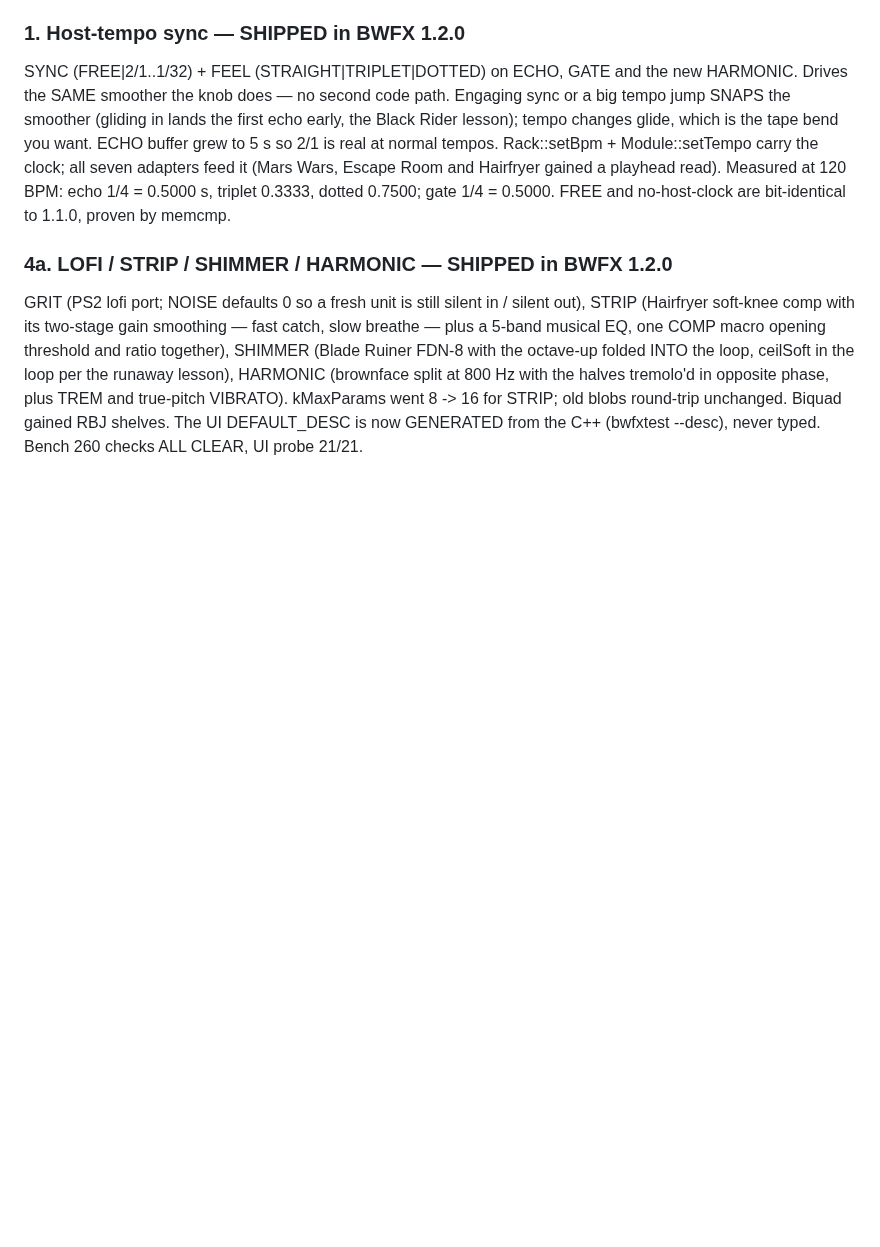
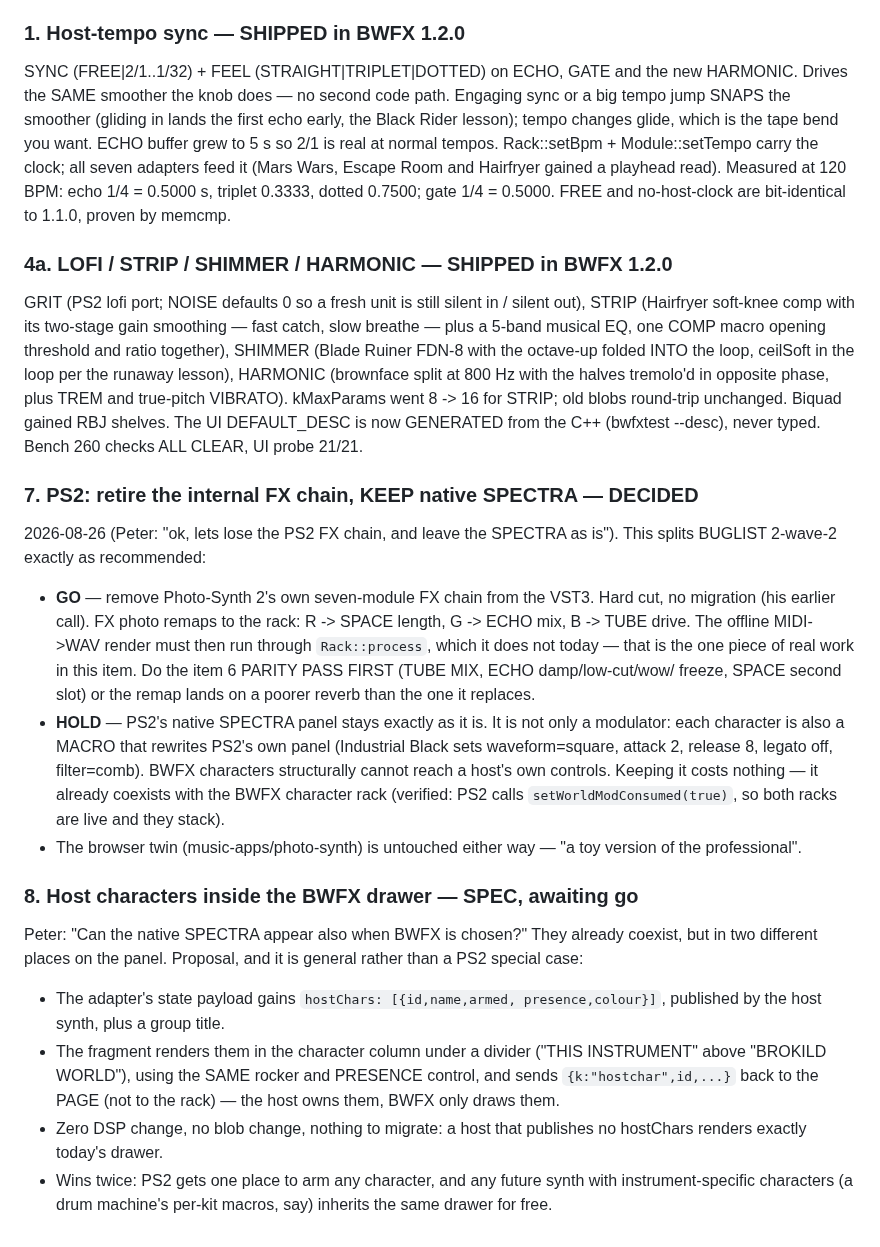
Before and after one commit to peterboggild/BrokildApps, a Markdown page: BWFX-BUGLIST.md, the part around the change. Rendered like a GitHub page; blank space fills up the shorter version.

```diff
--- a/BWFX-BUGLIST.md
+++ b/BWFX-BUGLIST.md
@@ -240,3 +240,42 @@ tremolo'd in opposite phase, plus TREM and true-pitch VIBRATO).
 kMaxParams went 8 -> 16 for STRIP; old blobs round-trip unchanged. Biquad
 gained RBJ shelves. The UI DEFAULT_DESC is now GENERATED from the C++
 (bwfxtest --desc), never typed. Bench 260 checks ALL CLEAR, UI probe 21/21.
+
+### 7. PS2: retire the internal FX chain, KEEP native SPECTRA — DECIDED
+2026-08-26 (Peter: "ok, lets lose the PS2 FX chain, and leave the SPECTRA
+as is"). This splits BUGLIST 2-wave-2 exactly as recommended:
+
+  * **GO** — remove Photo-Synth 2's own seven-module FX chain from the
+    VST3. Hard cut, no migration (his earlier call). FX photo remaps to
+    the rack: R -> SPACE length, G -> ECHO mix, B -> TUBE drive. The
+    offline MIDI->WAV render must then run through `Rack::process`, which
+    it does not today — that is the one piece of real work in this item.
+    Do the item 6 PARITY PASS FIRST (TUBE MIX, ECHO damp/low-cut/wow/
+    freeze, SPACE second slot) or the remap lands on a poorer reverb than
+    the one it replaces.
+  * **HOLD** — PS2's native SPECTRA panel stays exactly as it is. It is
+    not only a modulator: each character is also a MACRO that rewrites
+    PS2's own panel (Industrial Black sets waveform=square, attack 2,
+    release 8, legato off, filter=comb). BWFX characters structurally
+    cannot reach a host's own controls. Keeping it costs nothing — it
+    already coexists with the BWFX character rack (verified: PS2 calls
+    `setWorldModConsumed(true)`, so both racks are live and they stack).
+  * The browser twin (music-apps/photo-synth) is untouched either way —
+    "a toy version of the professional".
+
+### 8. Host characters inside the BWFX drawer — SPEC, awaiting go
+Peter: "Can the native SPECTRA appear also when BWFX is chosen?" They
+already coexist, but in two different places on the panel. Proposal, and
+it is general rather than a PS2 special case:
+
+  * The adapter's state payload gains `hostChars: [{id,name,armed,
+    presence,colour}]`, published by the host synth, plus a group title.
+  * The fragment renders them in the character column under a divider
+    ("THIS INSTRUMENT" above "BROKILD WORLD"), using the SAME rocker and
+    PRESENCE control, and sends `{k:"hostchar",id,...}` back to the PAGE
+    (not to the rack) — the host owns them, BWFX only draws them.
+  * Zero DSP change, no blob change, nothing to migrate: a host that
+    publishes no hostChars renders exactly today's drawer.
+  * Wins twice: PS2 gets one place to arm any character, and any future
+    synth with instrument-specific characters (a drum machine's per-kit
+    macros, say) inherits the same drawer for free.
```
Also changed, not shown: FULL-METAL-RACKET-DESIGN.md (added, +449 -0 lines).
